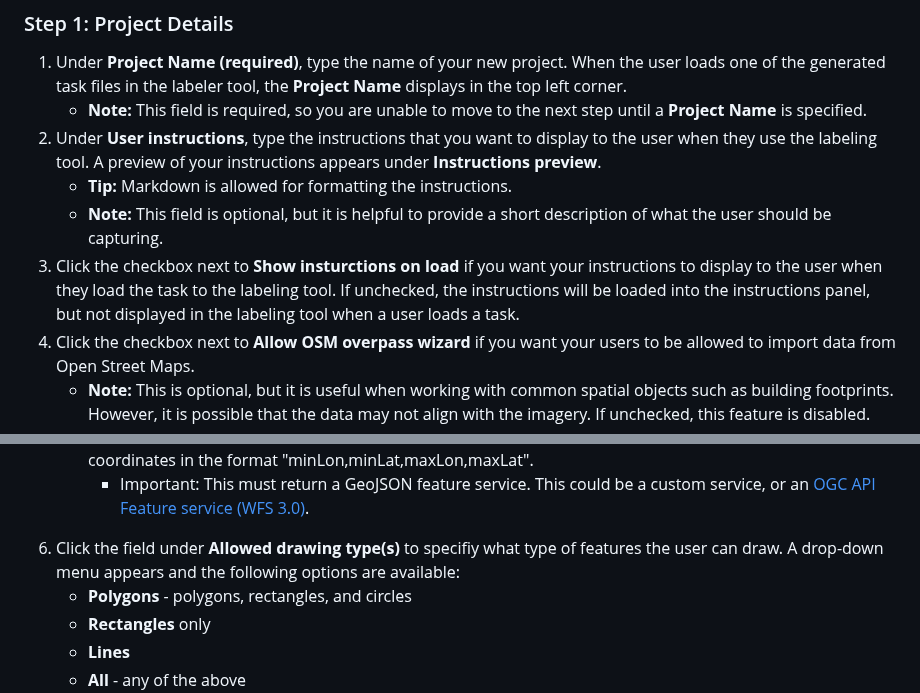
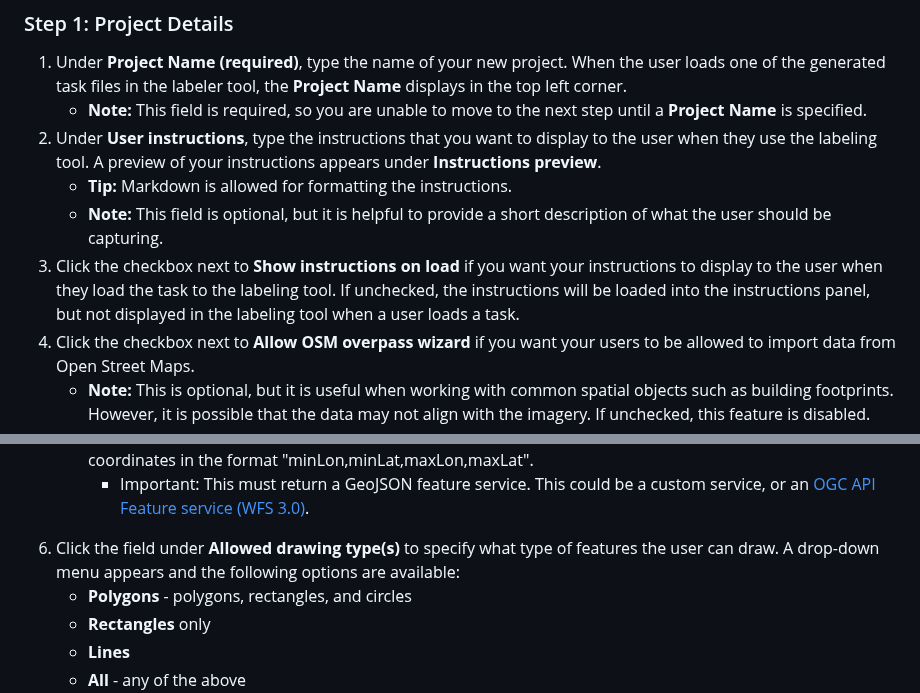
Before and after one commit to microsoft/satellite-imagery-labeling-tool, a Markdown page: docs/Project-builder.md, 2 parts joined by grey strips. Drawn GitHub-style.

Commit message:
Fix typos in Step 1

```diff
--- a/docs/Project-builder.md
+++ b/docs/Project-builder.md
@@ -17,7 +17,7 @@ The project builder is the tool used by a project administrator to define a labe
 2. Under **User instructions**, type the instructions that you want to display to the user when they use the labeling tool. A preview of your instructions appears under **Instructions preview**.
      * **Tip:** Markdown is allowed for formatting the instructions.
      * **Note:** This field is optional, but it is helpful to provide a short description of what the user should be capturing.
-3. Click the checkbox next to **Show insturctions on load** if you want your instructions to display to the user when they load the task to the labeling tool. If unchecked, the instructions will be loaded into the instructions panel, but not displayed in the labeling tool when a user loads a task.
+3. Click the checkbox next to **Show instructions on load** if you want your instructions to display to the user when they load the task to the labeling tool. If unchecked, the instructions will be loaded into the instructions panel, but not displayed in the labeling tool when a user loads a task.
 4. Click the checkbox next to **Allow OSM overpass wizard** if you want your users to be allowed to import data from Open Street Maps.
      * **Note:** This is optional, but it is useful when working with common spatial objects such as building footprints. However, it is possible that the data may not align with the imagery. If unchecked, this feature is disabled.
      * See the [Import existing data](Labeler.md#import-existing-data) section of the labeler instructions for more details.
@@ -27,7 +27,7 @@ The project builder is the tool used by a project administrator to define a labe
   * Under **Button name**, type the name you want to display on the button (i.e., "Add custom data").
   * Under **Data service**, type the URL to the data service with a placeholder "{bbox}" that takes in bounding box coordinates in the format "minLon,minLat,maxLon,maxLat".
     * Important: This must return a GeoJSON feature service. This could be a custom service, or an [OGC API Feature service (WFS 3.0)](https://github.com/opengeospatial/ogcapi-features).
-6. Click the field under **Allowed drawing type(s)** to specifiy what type of features the user can draw. A drop-down menu appears and the following options are available:
+6. Click the field under **Allowed drawing type(s)** to specify what type of features the user can draw. A drop-down menu appears and the following options are available:
    * **Polygons** - polygons, rectangles, and circles
    * **Rectangles** only
    * **Lines**
```
